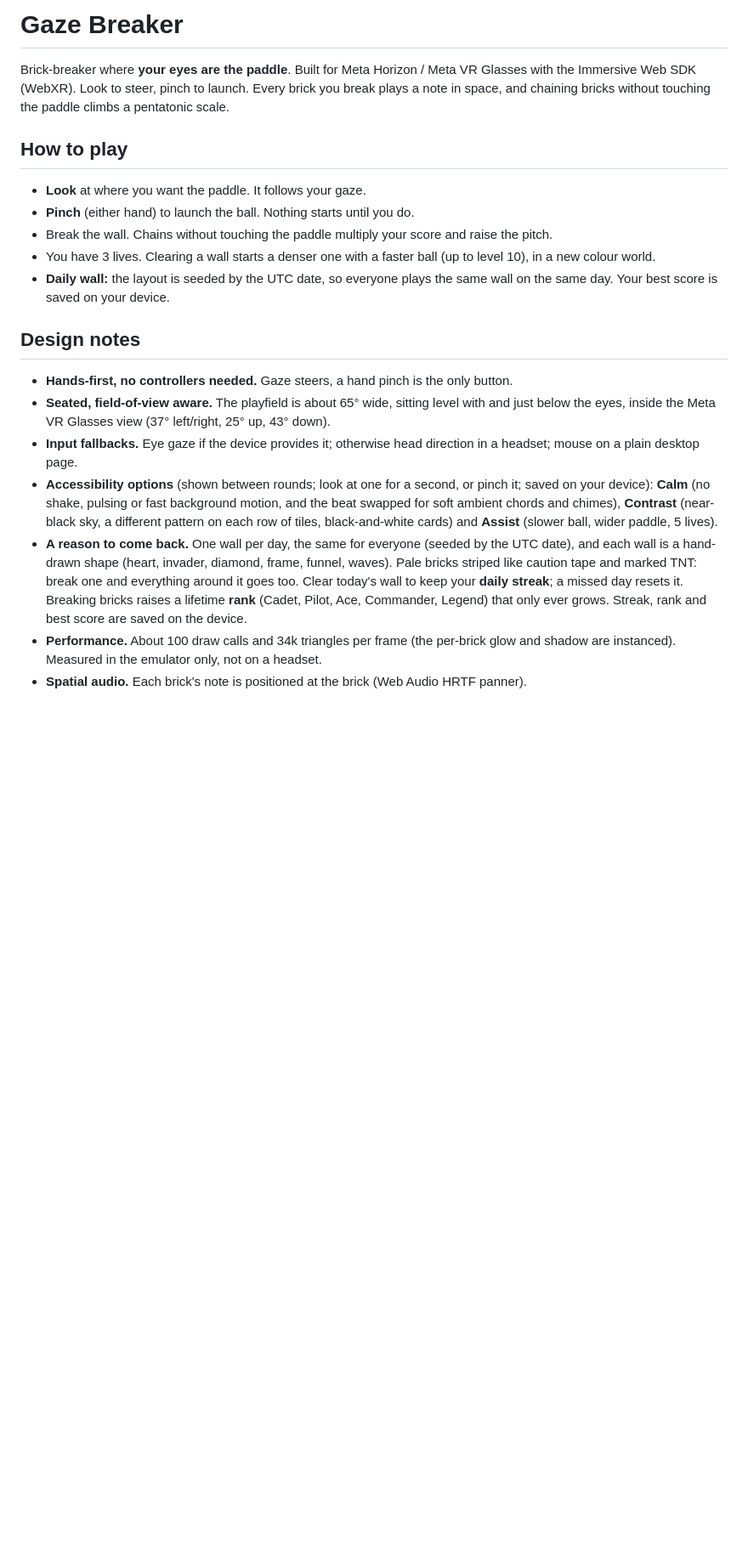
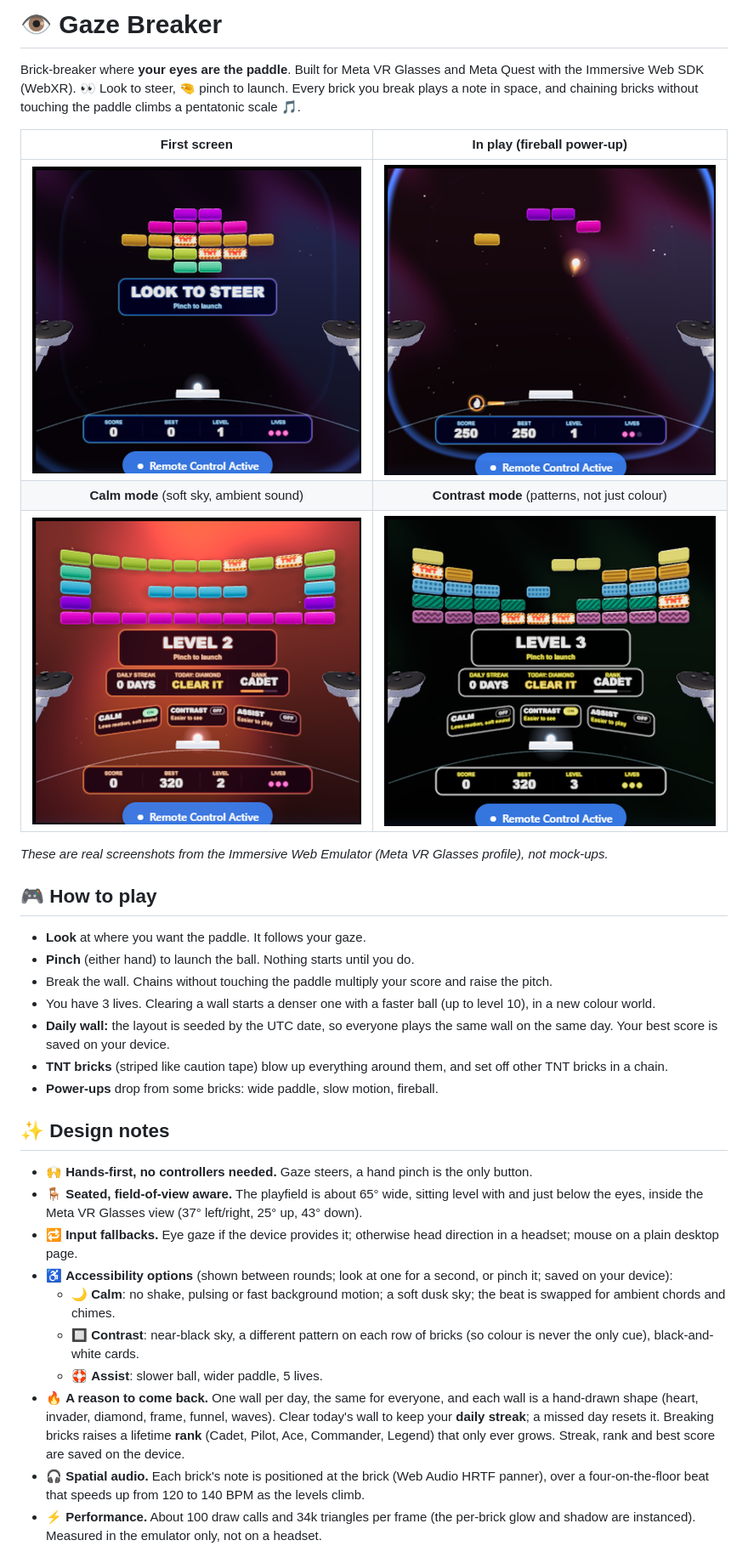
Before and after one commit to Joshuafrankle/gaze_breaker, a Markdown page: README.md, the part around one of its changes. Shown at 85% size. GitHub-like rendering; pictures changed too: docs/calm.png (added), docs/contrast.png (added), docs/play.png (added); blank space fills up the shorter version.

```diff
--- a/README.md
+++ b/README.md
@@ -1,10 +1,18 @@
-# Gaze Breaker
+# 👁️ Gaze Breaker
 
-Brick-breaker where **your eyes are the paddle**. Built for Meta Horizon / Meta VR Glasses with the
-Immersive Web SDK (WebXR). Look to steer, pinch to launch. Every brick you break plays a note in
-space, and chaining bricks without touching the paddle climbs a pentatonic scale.
+Brick-breaker where **your eyes are the paddle**. Built for Meta VR Glasses and Meta Quest with the
+Immersive Web SDK (WebXR). 👀 Look to steer, 🤏 pinch to launch. Every brick you break plays a note in
+space, and chaining bricks without touching the paddle climbs a pentatonic scale 🎵.
 
-## How to play
+|                          First screen                           |                       In play (fireball power-up)                        |
+| :-------------------------------------------------------------: | :----------------------------------------------------------------------: |
+| ![First screen: LOOK TO STEER, pinch to launch](docs/start.png) |        ![Playing, with a fireball power-up active](docs/play.png)        |
+|             **Calm mode** (soft sky, ambient sound)             |              **Contrast mode** (patterns, not just colour)               |
+|         ![Calm mode on the sunset world](docs/calm.png)         | ![Contrast mode with a different pattern on each row](docs/contrast.png) |
+
+_These are real screenshots from the Immersive Web Emulator (Meta VR Glasses profile), not mock-ups._
+
+## 🎮 How to play
 
 - **Look** at where you want the paddle. It follows your gaze.
 - **Pinch** (either hand) to launch the ball. Nothing starts until you do.
@@ -12,22 +20,26 @@ space, and chaining bricks without touching the paddle climbs a pentatonic scale
 - You have 3 lives. Clearing a wall starts a denser one with a faster ball (up to level 10), in a new colour world.
 - **Daily wall:** the layout is seeded by the UTC date, so everyone plays the same wall on the same day.
   Your best score is saved on your device.
+- **TNT bricks** (striped like caution tape) blow up everything around them, and set off other TNT bricks in a chain.
+- **Power-ups** drop from some bricks: wide paddle, slow motion, fireball.
 
-## Design notes
+## ✨ Design notes
 
-- **Hands-first, no controllers needed.** Gaze steers, a hand pinch is the only button.
-- **Seated, field-of-view aware.** The playfield is about 65° wide, sitting level with and just below the
+- 🙌 **Hands-first, no controllers needed.** Gaze steers, a hand pinch is the only button.
+- 🪑 **Seated, field-of-view aware.** The playfield is about 65° wide, sitting level with and just below the
   eyes, inside the Meta VR Glasses view (37° left/right, 25° up, 43° down).
-- **Input fallbacks.** Eye gaze if the device provides it; otherwise head direction in a headset; mouse
+- 🔁 **Input fallbacks.** Eye gaze if the device provides it; otherwise head direction in a headset; mouse
   on a plain desktop page.
-- **Accessibility options** (shown between rounds; look at one for a second, or pinch it; saved on your device):
-  **Calm** (no shake, pulsing or fast background motion, and the beat swapped for soft ambient chords and chimes), **Contrast** (near-black sky, a different pattern on each row of tiles, black-and-white cards) and **Assist** (slower ball, wider paddle, 5 lives).
-- **A reason to come back.** One wall per day, the same for everyone (seeded by the UTC date), and each wall is a
-  hand-drawn shape (heart, invader, diamond, frame, funnel, waves). Pale bricks striped like caution tape and marked TNT: break one and
-  everything around it goes too. Clear today's wall to
-  keep your **daily streak**; a missed day resets it. Breaking bricks raises a lifetime **rank** (Cadet, Pilot, Ace,
-  Commander, Legend) that only ever grows. Streak, rank and best score are saved on the device.
-- **Performance.** About 100 draw calls and 34k triangles per frame (the per-brick glow and shadow are instanced).
+- ♿ **Accessibility options** (shown between rounds; look at one for a second, or pinch it; saved on your device):
+  - 🌙 **Calm**: no shake, pulsing or fast background motion; a soft dusk sky; the beat is swapped for ambient chords and chimes.
+  - 🔲 **Contrast**: near-black sky, a different pattern on each row of bricks (so colour is never the only cue), black-and-white cards.
+  - 🛟 **Assist**: slower ball, wider paddle, 5 lives.
+- 🔥 **A reason to come back.** One wall per day, the same for everyone, and each wall is a hand-drawn shape
+  (heart, invader, diamond, frame, funnel, waves). Clear today's wall to keep your **daily streak**; a missed
+  day resets it. Breaking bricks raises a lifetime **rank** (Cadet, Pilot, Ace, Commander, Legend) that only
+  ever grows. Streak, rank and best score are saved on the device.
+- 🎧 **Spatial audio.** Each brick's note is positioned at the brick (Web Audio HRTF panner), over a four-on-the-floor
+  beat that speeds up from 120 to 140 BPM as the levels climb.
+- ⚡ **Performance.** About 100 draw calls and 34k triangles per frame (the per-brick glow and shadow are instanced).
   Measured in the emulator only, not on a headset.
-- **Spatial audio.** Each brick's note is positioned at the brick (Web Audio HRTF panner).
 
```
Also changed, not shown: other parts of README.md (+6 -6 lines).
